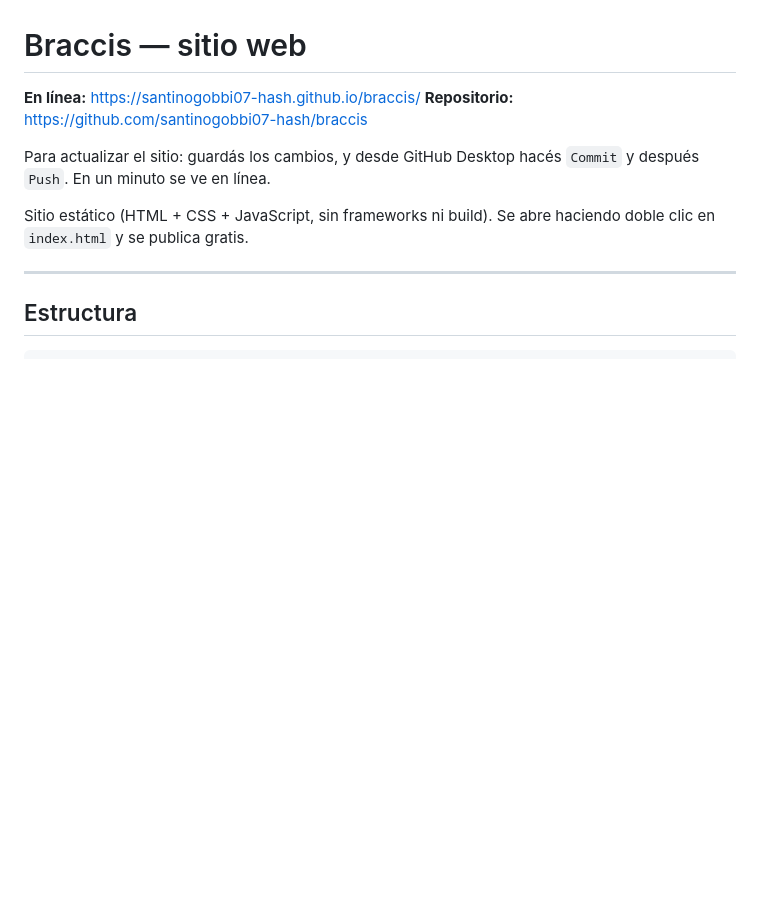
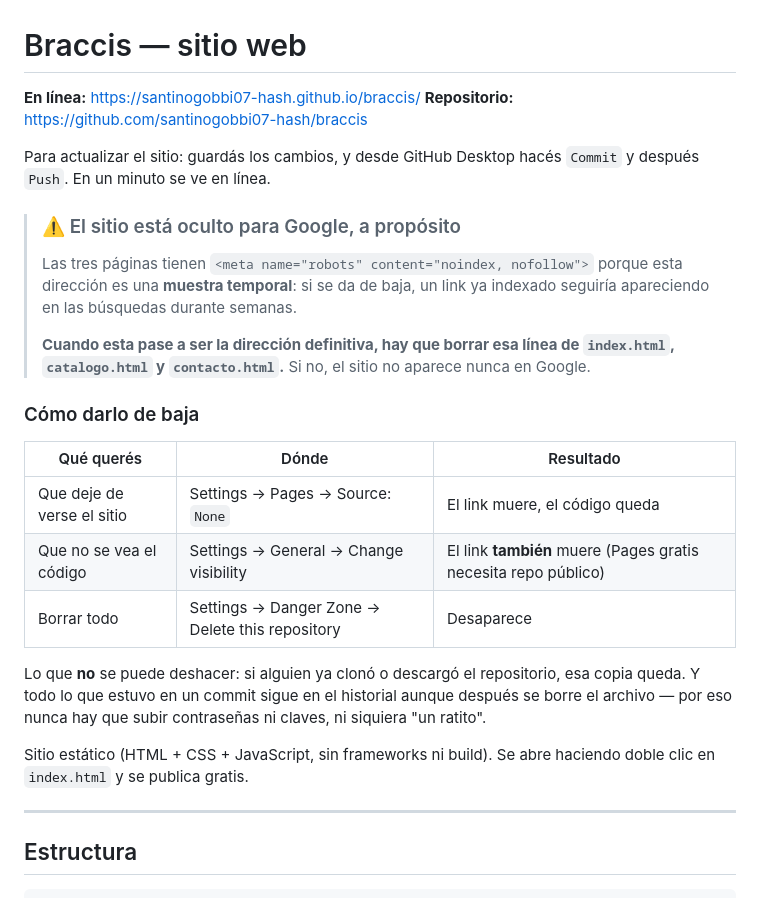
Before and after one commit to santinogobbi07-hash/braccis, a Markdown page: README.md, the part around the change. GitHub-like rendering; blank space fills up the shorter version.

Commit message:
Documentar como dar de baja el sitio y el aviso de noindex
Co-Authored-By: Claude Opus 5 <noreply@anthropic.com>

```diff
--- a/README.md
+++ b/README.md
@@ -5,6 +5,29 @@
 
 Para actualizar el sitio: guardás los cambios, y desde GitHub Desktop
 hacés `Commit` y después `Push`. En un minuto se ve en línea.
+
+> ### ⚠️ El sitio está oculto para Google, a propósito
+>
+> Las tres páginas tienen `<meta name="robots" content="noindex, nofollow">`
+> porque esta dirección es una **muestra temporal**: si se da de baja, un
+> link ya indexado seguiría apareciendo en las búsquedas durante semanas.
+>
+> **Cuando esta pase a ser la dirección definitiva, hay que borrar esa
+> línea de `index.html`, `catalogo.html` y `contacto.html`.** Si no, el
+> sitio no aparece nunca en Google.
+
+### Cómo darlo de baja
+
+| Qué querés | Dónde | Resultado |
+|---|---|---|
+| Que deje de verse el sitio | Settings → Pages → Source: `None` | El link muere, el código queda |
+| Que no se vea el código | Settings → General → Change visibility | El link **también** muere (Pages gratis necesita repo público) |
+| Borrar todo | Settings → Danger Zone → Delete this repository | Desaparece |
+
+Lo que **no** se puede deshacer: si alguien ya clonó o descargó el
+repositorio, esa copia queda. Y todo lo que estuvo en un commit sigue en
+el historial aunque después se borre el archivo — por eso nunca hay que
+subir contraseñas ni claves, ni siquiera "un ratito".
 
 Sitio estático (HTML + CSS + JavaScript, sin frameworks ni build).
 Se abre haciendo doble clic en `index.html` y se publica gratis.
```
